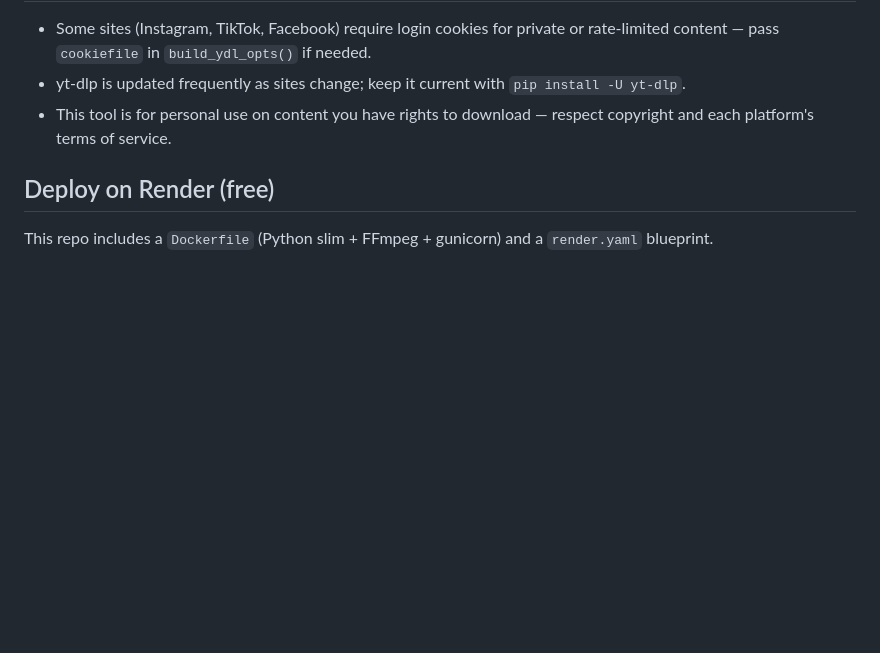
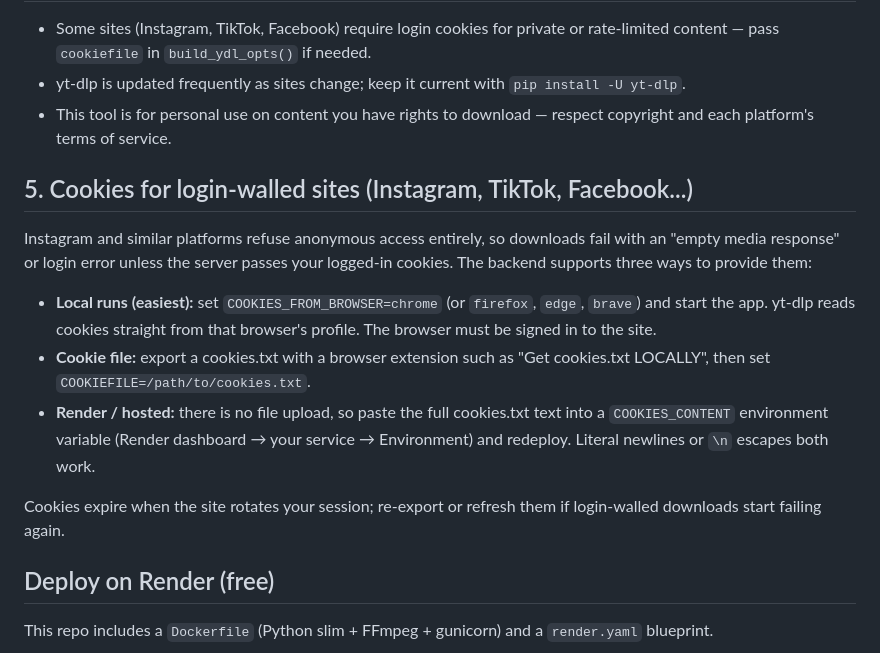
Before and after one commit to sidharthsuraj24-star/max-media-downloader, a Markdown page: README.md, the part around the change. Rendered like a GitHub page; blank space fills up the shorter version.

Commit message:
Document cookie setup for login-walled sites

```diff
--- a/README.md
+++ b/README.md
@@ -80,6 +80,25 @@ completion to avoid disk buildup.
 - This tool is for personal use on content you have rights to download —
   respect copyright and each platform's terms of service.
 
+## 5. Cookies for login-walled sites (Instagram, TikTok, Facebook...)
+
+Instagram and similar platforms refuse anonymous access entirely, so downloads
+fail with an "empty media response" or login error unless the server passes
+your logged-in cookies. The backend supports three ways to provide them:
+
+- **Local runs (easiest):** set `COOKIES_FROM_BROWSER=chrome` (or `firefox`,
+  `edge`, `brave`) and start the app. yt-dlp reads cookies straight from that
+  browser's profile. The browser must be signed in to the site.
+- **Cookie file:** export a cookies.txt with a browser extension such as
+  "Get cookies.txt LOCALLY", then set `COOKIEFILE=/path/to/cookies.txt`.
+- **Render / hosted:** there is no file upload, so paste the full cookies.txt
+  text into a `COOKIES_CONTENT` environment variable (Render dashboard → your
+  service → Environment) and redeploy. Literal newlines or `\n` escapes both
+  work.
+
+Cookies expire when the site rotates your session; re-export or refresh them
+if login-walled downloads start failing again.
+
 ## Deploy on Render (free)
 
 This repo includes a `Dockerfile` (Python slim + FFmpeg + gunicorn) and a `render.yaml` blueprint.
```
